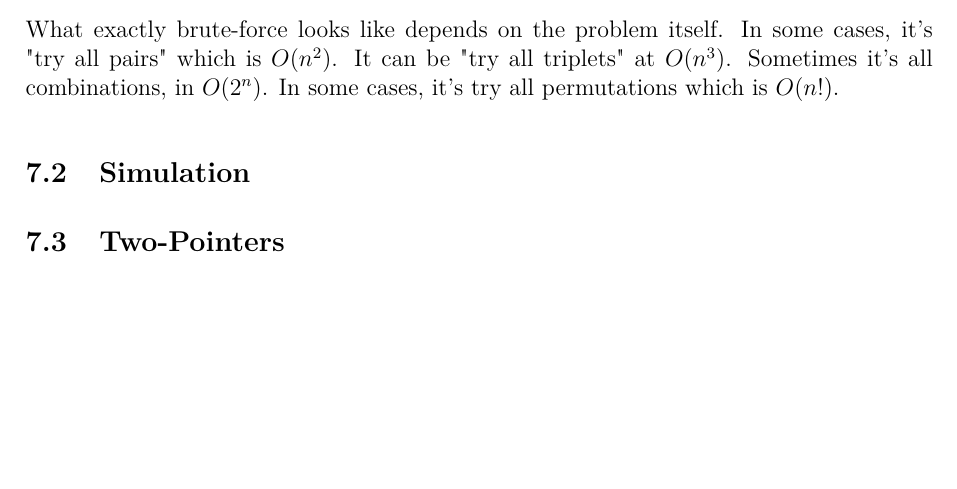
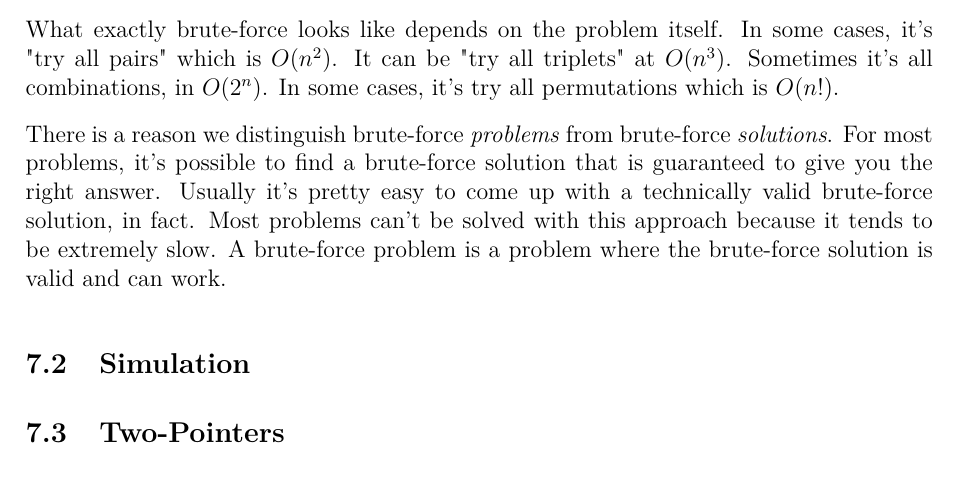
Before and after one commit to JarateKing/Competitive-Programming-Textbook, a LaTeX document (main.tex, which reads chapters/iterative-problems.tex): part of page 27 of 38 before the commit and part of page 27 of 39 after it, cut so that both start at the same text, the shorter picture padded with empty space. Compiled offline with pdfLaTeX.

Commit message:
added split between problems and solutions

```diff
--- a/chapters/iterative-problems.tex
+++ b/chapters/iterative-problems.tex
@@ -4,6 +4,8 @@
 Brute force problems are best described as problems where the intended (or at least, a valid) solution involves trying every possibility. These are usually marked by very small problem bounds, because of how computationally complex this process can be.
 
 What exactly brute-force looks like depends on the problem itself. In some cases, it's "try all pairs" which is $O(n^2)$. It can be "try all triplets" at $O(n^3)$. Sometimes it's all combinations, in $O(2^n)$. In some cases, it's try all permutations which is $O(n!)$.
+
+There is a reason we distinguish brute-force \textit{problems} from brute-force \textit{solutions}. For most problems, it's possible to find a brute-force solution that is guaranteed to give you the right answer. Usually it's pretty easy to come up with a technically valid brute-force solution, in fact. Most problems can't be solved with this approach because it tends to be extremely slow. A brute-force problem is a problem where the brute-force solution is valid and can work.
 
 \subsection{Simulation}
 \subsection{Two-Pointers}
```
